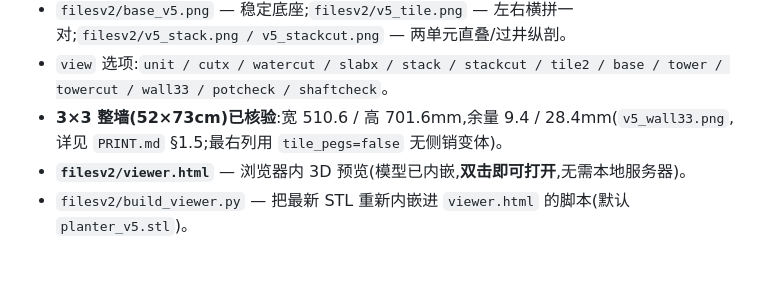
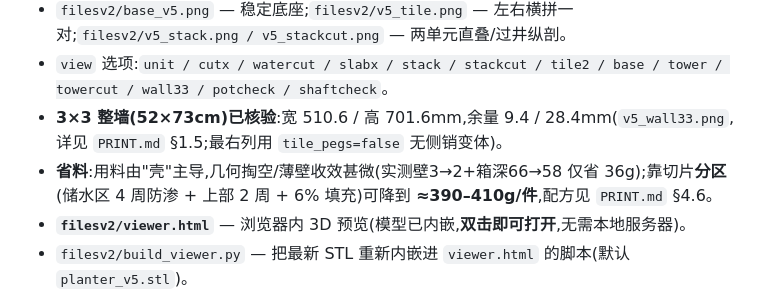
Before and after one commit to Cinnnnnnndy/wall-planter, a Markdown page: README.md, the part around the change. Rendered like a GitHub page; blank space fills up the shorter version.

```diff
--- a/README.md
+++ b/README.md
@@ -82,6 +82,7 @@
 - `filesv2/base_v5.png` — 稳定底座;`filesv2/v5_tile.png` — 左右横拼一对;`filesv2/v5_stack.png / v5_stackcut.png` — 两单元直叠/过井纵剖。
 - `view` 选项:`unit / cutx / watercut / slabx / stack / stackcut / tile2 / base / tower / towercut / wall33 / potcheck / shaftcheck`。
 - **3×3 整墙(52×73cm)已核验**:宽 510.6 / 高 701.6mm,余量 9.4 / 28.4mm(`v5_wall33.png`,详见 `PRINT.md` §1.5;最右列用 `tile_pegs=false` 无侧销变体)。
+- **省料**:用料由"壳"主导,几何掏空/薄壁收效甚微(实测壁3→2+箱深66→58 仅省 36g);靠切片**分区**(储水区 4 周防渗 + 上部 2 周 + 6% 填充)可降到 **≈390–410g/件**,配方见 `PRINT.md` §4.6。
 - **`filesv2/viewer.html`** — 浏览器内 3D 预览(模型已内嵌,**双击即可打开**,无需本地服务器)。
 - `filesv2/build_viewer.py` — 把最新 STL 重新内嵌进 `viewer.html` 的脚本(默认 `planter_v5.stl`)。
 - `filesv2/wall_planter_v4.scad` / `planter_v4.stl` — 上一版(薄背板+浅托盘),供参考。
```
Also changed, not shown: filesv2/PRINT.md (+26 -0 lines).
